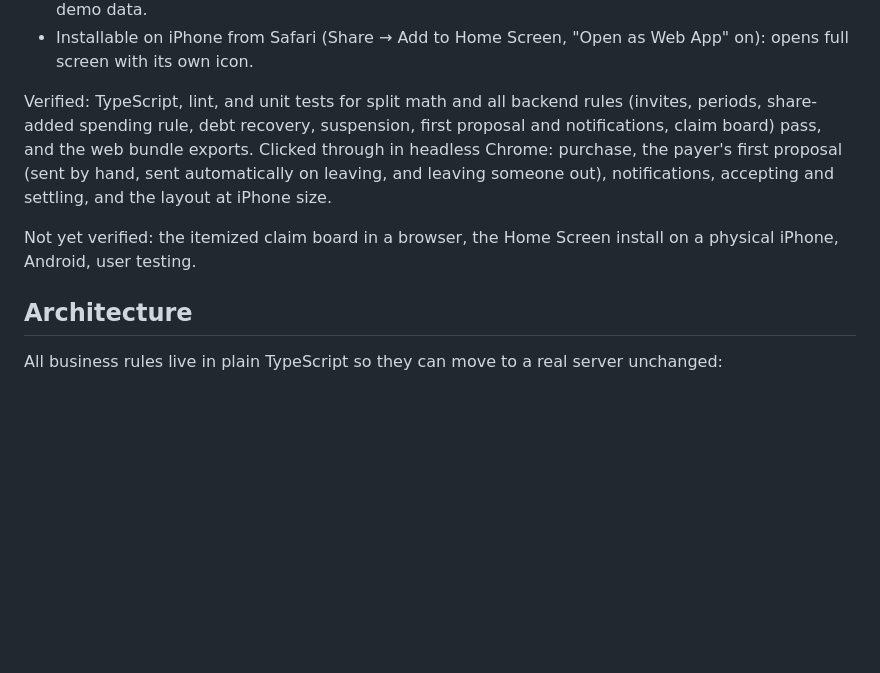
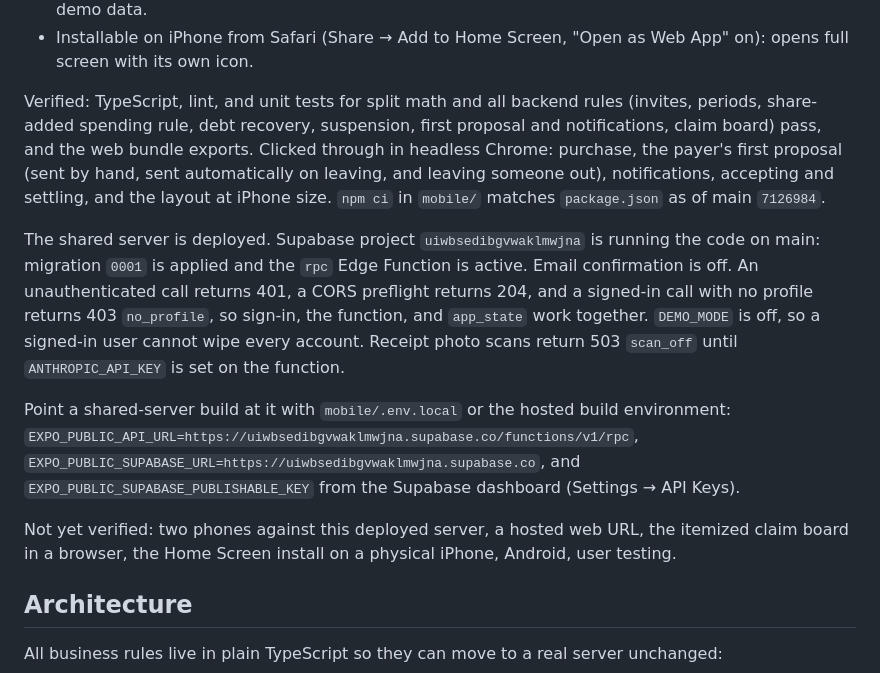
Before and after one commit to henryehrnman/Split-Bill, a Markdown page: README.md, the part around the change. Drawn GitHub-style; blank space fills up the shorter version.

Commit message:
Record the deployed Supabase server in the README.
The current-state section still described only local checks, so it now matches the live rpc, the lockfile fix, and the checks that are still open.

Co-authored-by: Cursor <cursoragent@cursor.com>

```diff
--- a/README.md
+++ b/README.md
@@ -73,9 +73,13 @@ Built in the local demo and shared server-backed app (all money simulated):
 - Demo controls: skip to the next budget period, skip ahead 7 days, simulate bank declines, reset demo data.
 - Installable on iPhone from Safari (Share → Add to Home Screen, "Open as Web App" on): opens full screen with its own icon.
 
-Verified: TypeScript, lint, and unit tests for split math and all backend rules (invites, periods, share-added spending rule, debt recovery, suspension, first proposal and notifications, claim board) pass, and the web bundle exports. Clicked through in headless Chrome: purchase, the payer's first proposal (sent by hand, sent automatically on leaving, and leaving someone out), notifications, accepting and settling, and the layout at iPhone size.
+Verified: TypeScript, lint, and unit tests for split math and all backend rules (invites, periods, share-added spending rule, debt recovery, suspension, first proposal and notifications, claim board) pass, and the web bundle exports. Clicked through in headless Chrome: purchase, the payer's first proposal (sent by hand, sent automatically on leaving, and leaving someone out), notifications, accepting and settling, and the layout at iPhone size. `npm ci` in `mobile/` matches `package.json` as of main `7126984`.
 
-Not yet verified: the itemized claim board in a browser, the Home Screen install on a physical iPhone, Android, user testing.
+The shared server is deployed. Supabase project `uiwbsedibgvwaklmwjna` is running the code on main: migration `0001` is applied and the `rpc` Edge Function is active. Email confirmation is off. An unauthenticated call returns 401, a CORS preflight returns 204, and a signed-in call with no profile returns 403 `no_profile`, so sign-in, the function, and `app_state` work together. `DEMO_MODE` is off, so a signed-in user cannot wipe every account. Receipt photo scans return 503 `scan_off` until `ANTHROPIC_API_KEY` is set on the function.
+
+Point a shared-server build at it with `mobile/.env.local` or the hosted build environment: `EXPO_PUBLIC_API_URL=https://uiwbsedibgvwaklmwjna.supabase.co/functions/v1/rpc`, `EXPO_PUBLIC_SUPABASE_URL=https://uiwbsedibgvwaklmwjna.supabase.co`, and `EXPO_PUBLIC_SUPABASE_PUBLISHABLE_KEY` from the Supabase dashboard (Settings → API Keys).
+
+Not yet verified: two phones against this deployed server, a hosted web URL, the itemized claim board in a browser, the Home Screen install on a physical iPhone, Android, user testing.
 
 ## Architecture
 
```
